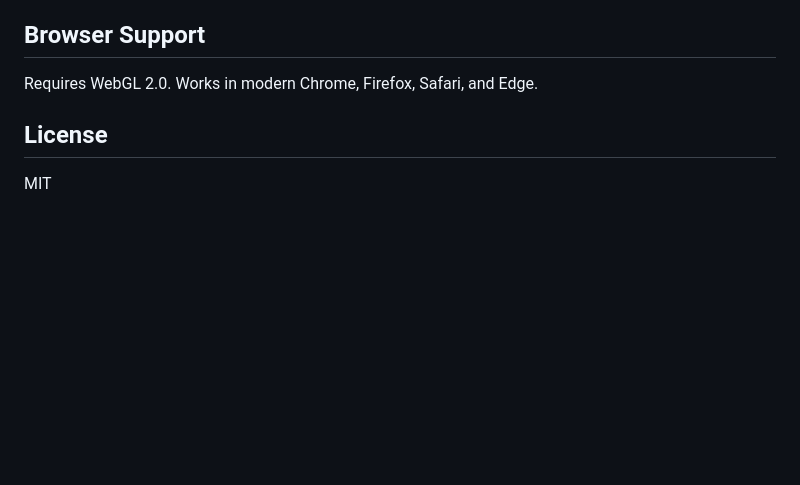
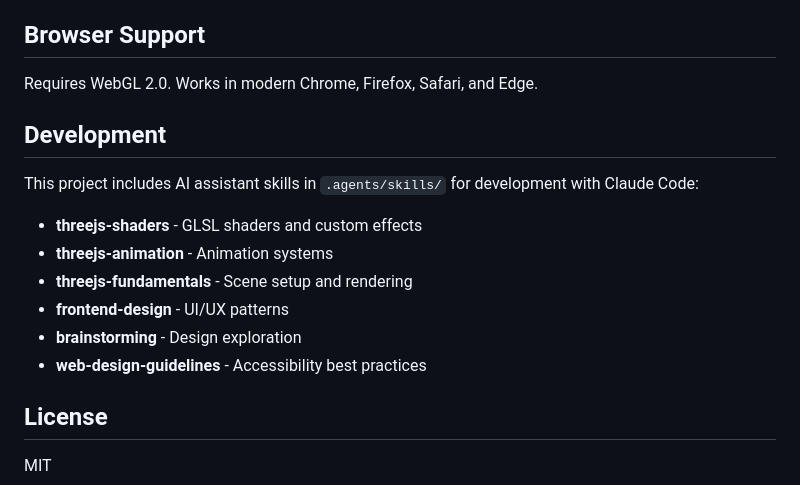
Before and after one commit to ocinpp/particle-morph-tool, a Markdown page: README.md, the part around the change. Drawn GitHub-style; blank space fills up the shorter version.

Commit message:
Document AI assistant skills in project docs
Co-Authored-By: Claude Opus 4.5 <noreply@anthropic.com>

```diff
--- a/README.md
+++ b/README.md
@@ -199,6 +199,16 @@ A green "AUTO BG" indicator appears in the top right corner when active.
 
 Requires WebGL 2.0. Works in modern Chrome, Firefox, Safari, and Edge.
 
+## Development
+
+This project includes AI assistant skills in `.agents/skills/` for development with Claude Code:
+- **threejs-shaders** - GLSL shaders and custom effects
+- **threejs-animation** - Animation systems
+- **threejs-fundamentals** - Scene setup and rendering
+- **frontend-design** - UI/UX patterns
+- **brainstorming** - Design exploration
+- **web-design-guidelines** - Accessibility best practices
+
 ## License
 
 MIT
```
Also changed, not shown: CLAUDE.md (+24 -1 lines).
